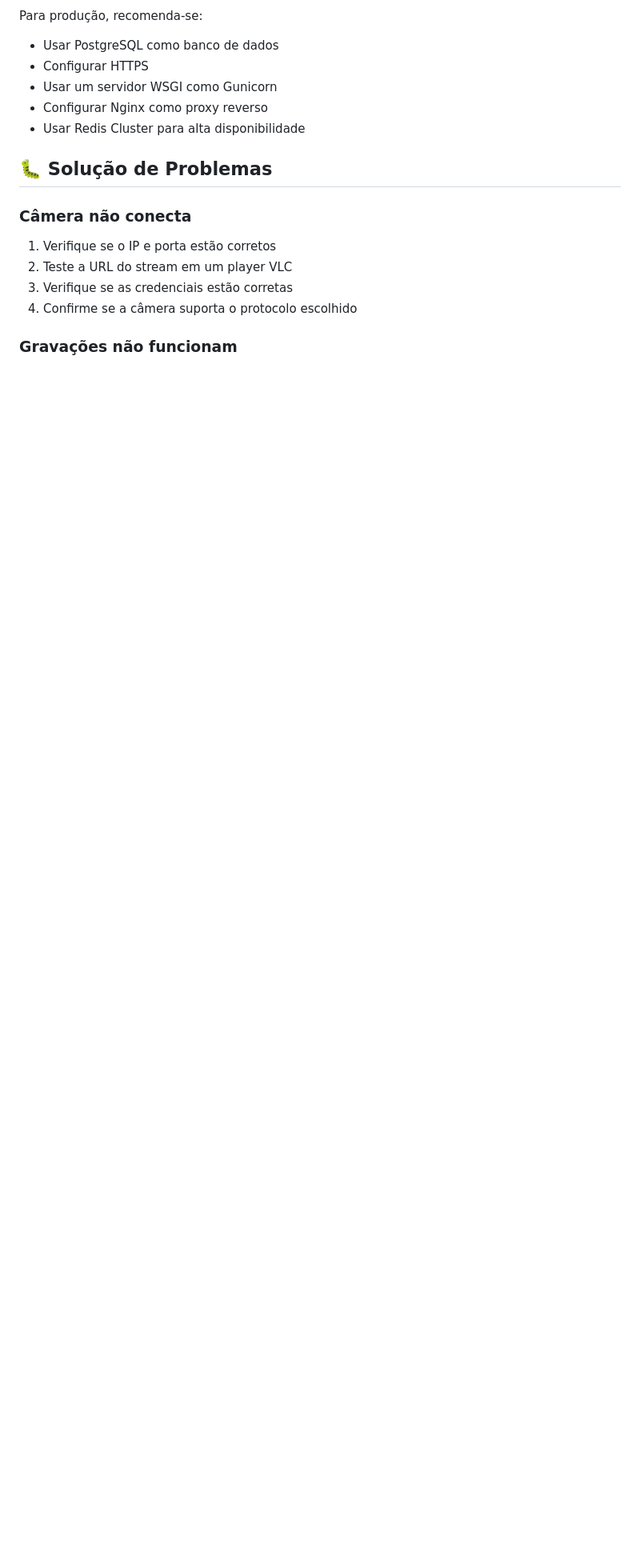
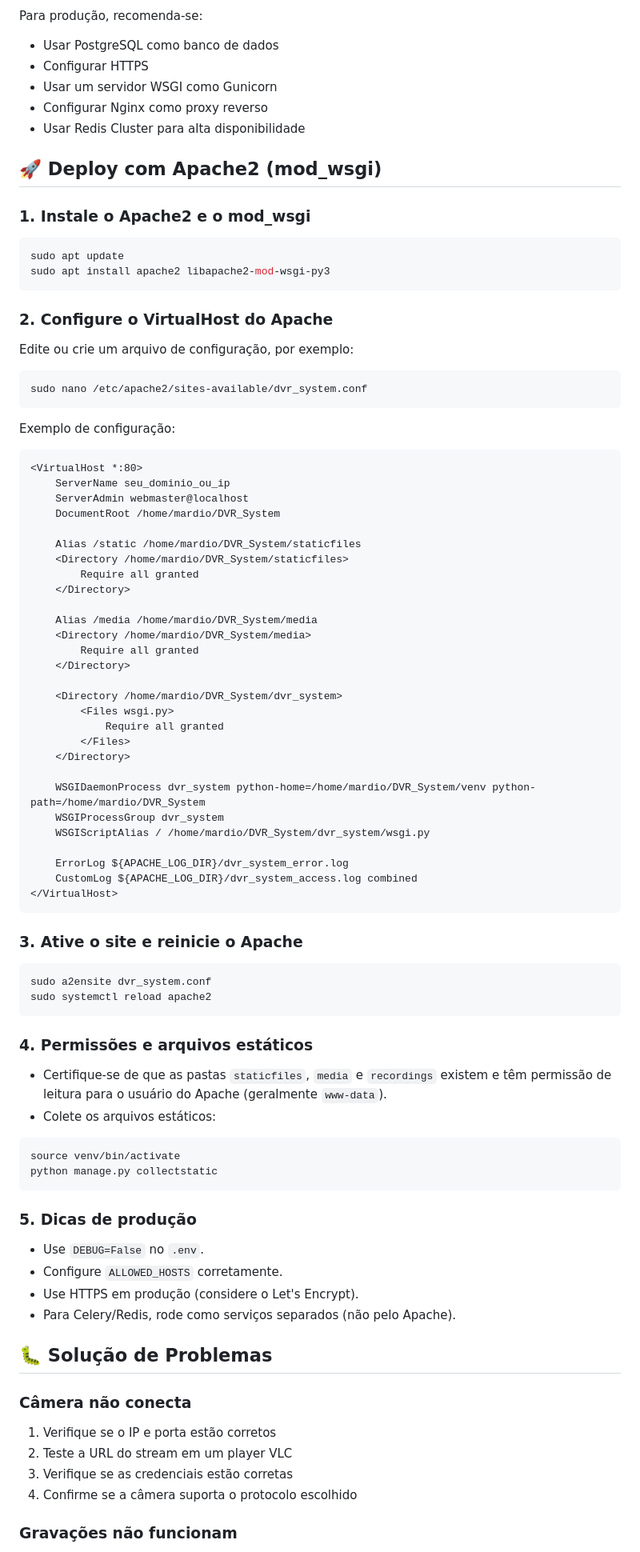
Before and after one commit to mardioba/DVR_System, a Markdown page: README.md, the part around the change. Shown at 80% size. Rendered like a GitHub page; blank space fills up the shorter version.

Commit message:
add deploy readme 30-06-2025 as 19:48

````diff
--- a/README.md
+++ b/README.md
@@ -234,6 +234,72 @@ Para produção, recomenda-se:
 - Configurar Nginx como proxy reverso
 - Usar Redis Cluster para alta disponibilidade
 
+## 🚀 Deploy com Apache2 (mod_wsgi)
+
+### 1. Instale o Apache2 e o mod_wsgi
+```bash
+sudo apt update
+sudo apt install apache2 libapache2-mod-wsgi-py3
+```
+
+### 2. Configure o VirtualHost do Apache
+Edite ou crie um arquivo de configuração, por exemplo:
+```bash
+sudo nano /etc/apache2/sites-available/dvr_system.conf
+```
+
+Exemplo de configuração:
+```apache
+<VirtualHost *:80>
+    ServerName seu_dominio_ou_ip
+    ServerAdmin webmaster@localhost
+    DocumentRoot /home/mardio/DVR_System
+
+    Alias /static /home/mardio/DVR_System/staticfiles
+    <Directory /home/mardio/DVR_System/staticfiles>
+        Require all granted
+    </Directory>
+
+    Alias /media /home/mardio/DVR_System/media
+    <Directory /home/mardio/DVR_System/media>
+        Require all granted
+    </Directory>
+
+    <Directory /home/mardio/DVR_System/dvr_system>
+        <Files wsgi.py>
+            Require all granted
+        </Files>
+    </Directory>
+
+    WSGIDaemonProcess dvr_system python-home=/home/mardio/DVR_System/venv python-path=/home/mardio/DVR_System
+    WSGIProcessGroup dvr_system
+    WSGIScriptAlias / /home/mardio/DVR_System/dvr_system/wsgi.py
+
+    ErrorLog ${APACHE_LOG_DIR}/dvr_system_error.log
+    CustomLog ${APACHE_LOG_DIR}/dvr_system_access.log combined
+</VirtualHost>
+```
+
+### 3. Ative o site e reinicie o Apache
+```bash
+sudo a2ensite dvr_system.conf
+sudo systemctl reload apache2
+```
+
+### 4. Permissões e arquivos estáticos
+- Certifique-se de que as pastas `staticfiles`, `media` e `recordings` existem e têm permissão de leitura para o usuário do Apache (geralmente `www-data`).
+- Colete os arquivos estáticos:
+```bash
+source venv/bin/activate
+python manage.py collectstatic
+```
+
+### 5. Dicas de produção
+- Use `DEBUG=False` no `.env`.
+- Configure `ALLOWED_HOSTS` corretamente.
+- Use HTTPS em produção (considere o Let's Encrypt).
+- Para Celery/Redis, rode como serviços separados (não pelo Apache).
+
 ## 🐛 Solução de Problemas
 
 ### Câmera não conecta
````
